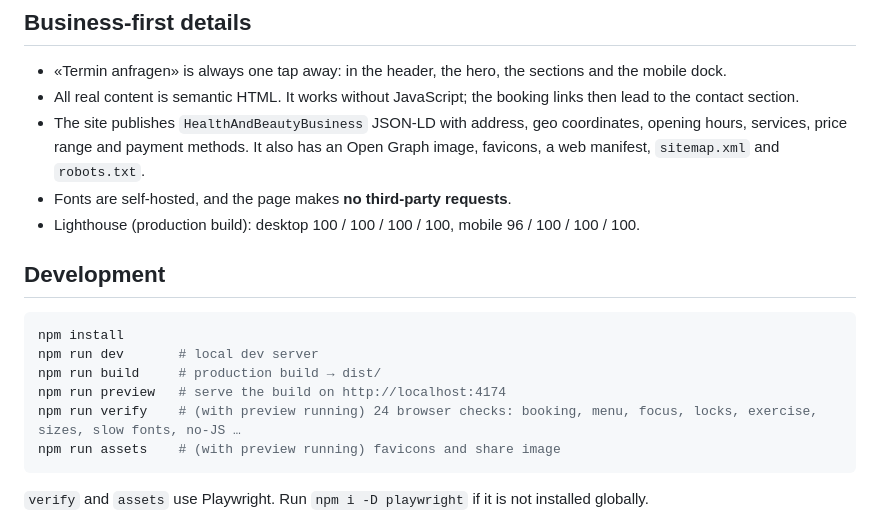
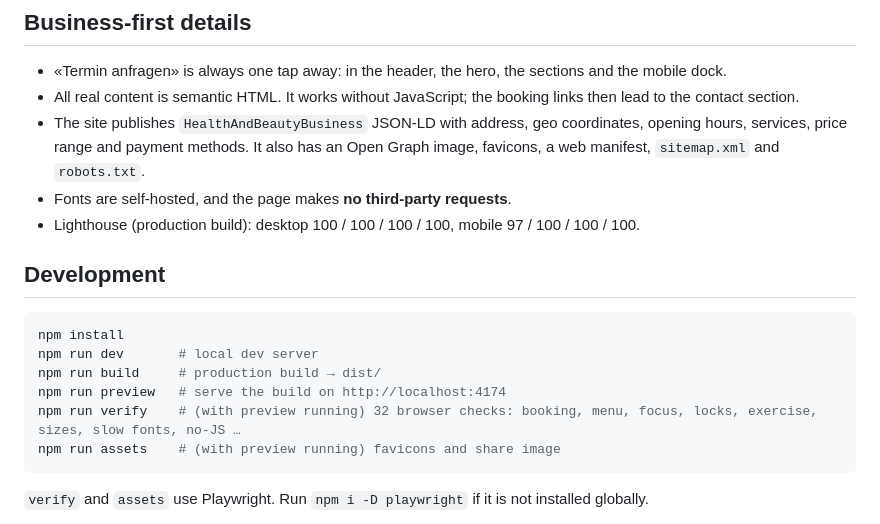
Before and after one commit to BurgiSimon/hyperMassage, a Markdown page: sites/2-entspannung/README.md, the part around the change. Drawn GitHub-style.

Commit message:
Site 2 README: current Lighthouse and check counts
Co-Authored-By: Claude Opus 5.5 <noreply@anthropic.com>
Claude-Session: https://claude.ai/code/session_015vpu6NNWLPwdJdT194Tbkk

````diff
--- a/sites/2-entspannung/README.md
+++ b/sites/2-entspannung/README.md
@@ -47,7 +47,7 @@ The site also includes a custom cursor, smooth scrolling, a mobile action dock,
 - All real content is semantic HTML. It works without JavaScript; the booking links then lead to the contact section.
 - The site publishes `HealthAndBeautyBusiness` JSON-LD with address, geo coordinates, opening hours, services, price range and payment methods. It also has an Open Graph image, favicons, a web manifest, `sitemap.xml` and `robots.txt`.
 - Fonts are self-hosted, and the page makes **no third-party requests**.
-- Lighthouse (production build): desktop 100 / 100 / 100 / 100, mobile 96 / 100 / 100 / 100.
+- Lighthouse (production build): desktop 100 / 100 / 100 / 100, mobile 97 / 100 / 100 / 100.
 
 ## Development
 
@@ -56,7 +56,7 @@ npm install
 npm run dev       # local dev server
 npm run build     # production build → dist/
 npm run preview   # serve the build on http://localhost:4174
-npm run verify    # (with preview running) 24 browser checks: booking, menu, focus, locks, exercise, sizes, slow fonts, no-JS …
+npm run verify    # (with preview running) 32 browser checks: booking, menu, focus, locks, exercise, sizes, slow fonts, no-JS …
 npm run assets    # (with preview running) favicons and share image
 ```
 
````
